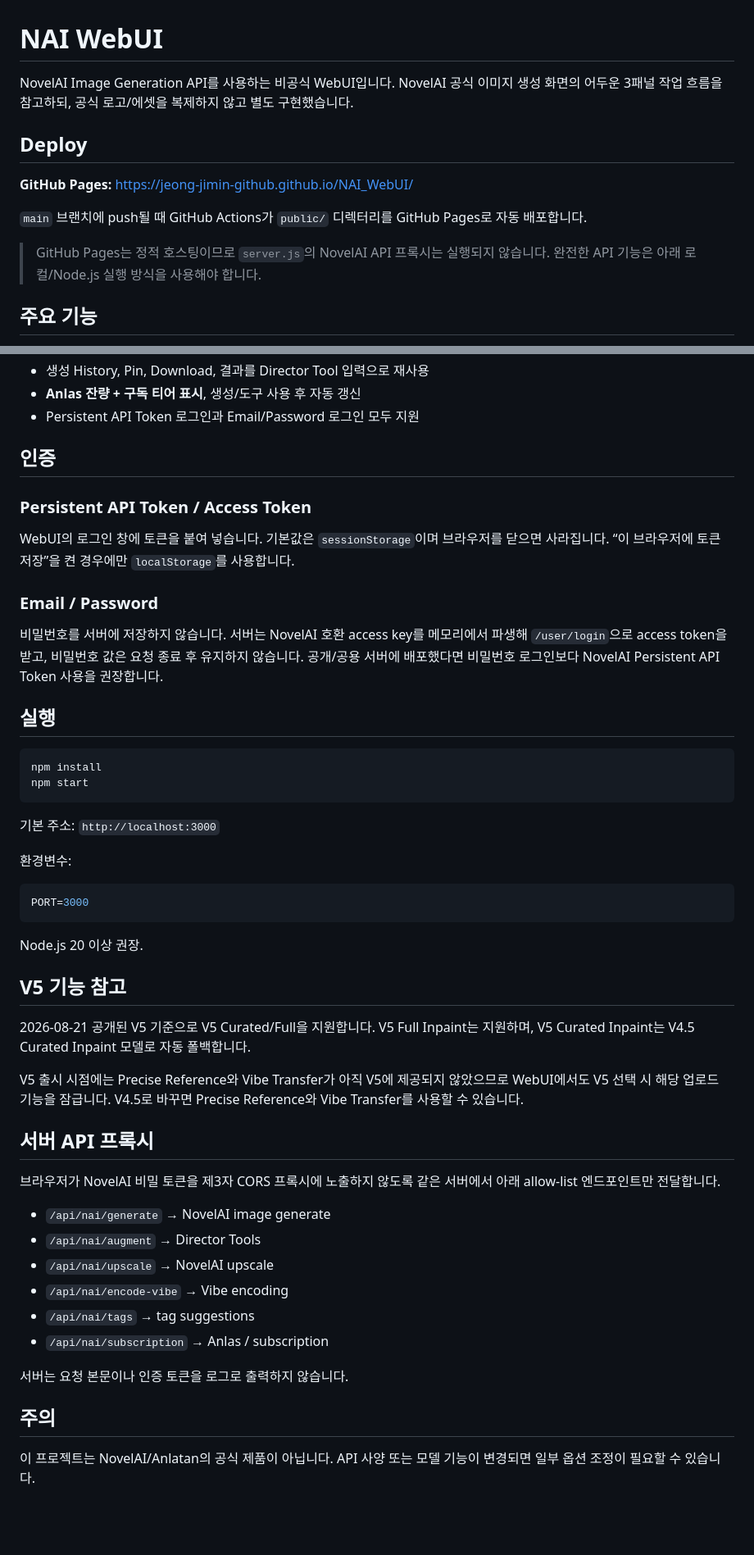
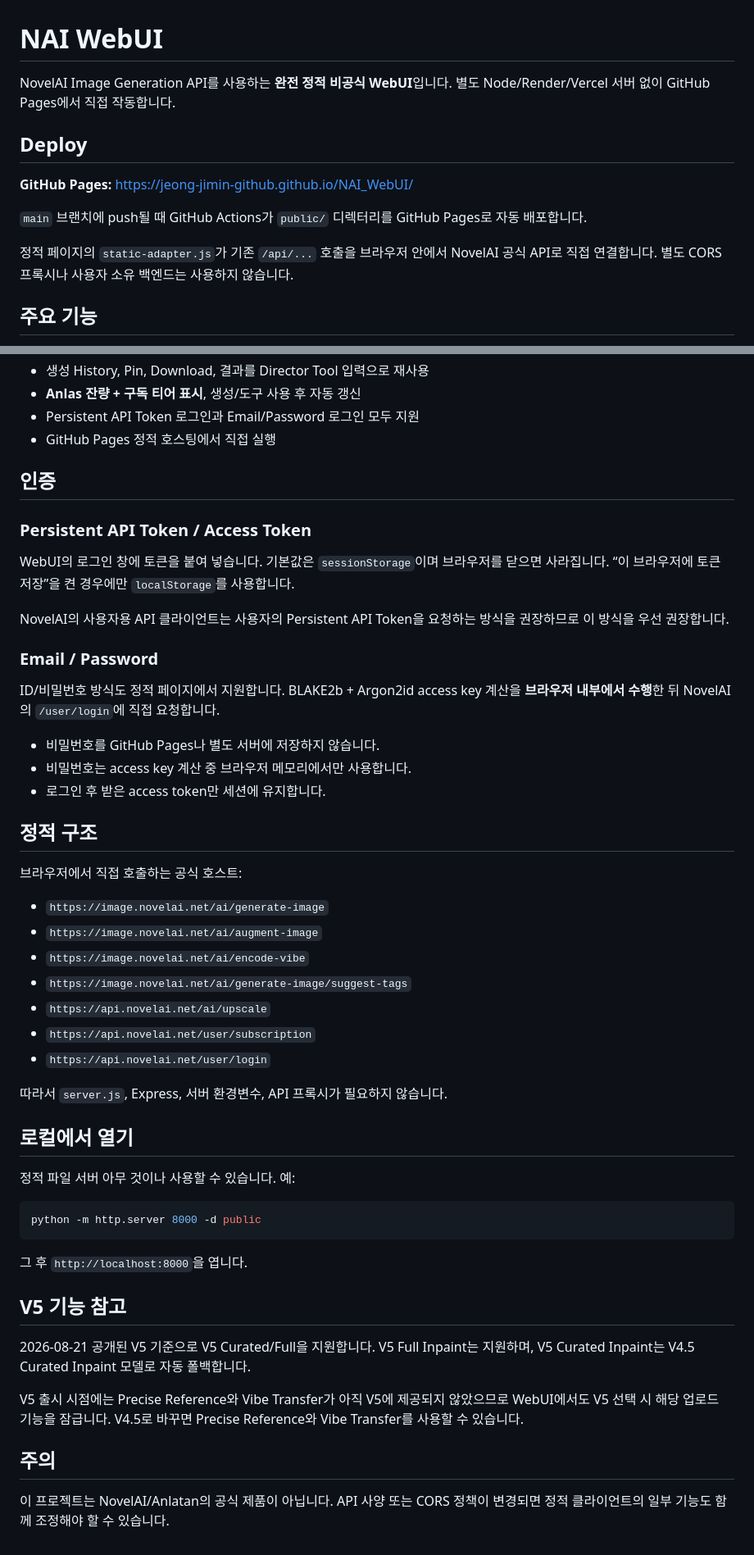
Before and after one commit to jeong-jimin-github/NAI_WebUI, a Markdown page: README.md, 2 parts joined by grey strips. Shown at 82% size. Drawn GitHub-style; blank space fills up the shorter version.

Commit message:
Document fully static Pages operation

````diff
--- a/README.md
+++ b/README.md
@@ -1,6 +1,6 @@
 # NAI WebUI
 
-NovelAI Image Generation API를 사용하는 비공식 WebUI입니다. NovelAI 공식 이미지 생성 화면의 어두운 3패널 작업 흐름을 참고하되, 공식 로고/에셋을 복제하지 않고 별도 구현했습니다.
+NovelAI Image Generation API를 사용하는 **완전 정적 비공식 WebUI**입니다. 별도 Node/Render/Vercel 서버 없이 GitHub Pages에서 직접 작동합니다.
 
 ## Deploy
 
@@ -8,7 +8,7 @@ NovelAI Image Generation API를 사용하는 비공식 WebUI입니다. NovelAI
 
 `main` 브랜치에 push될 때 GitHub Actions가 `public/` 디렉터리를 GitHub Pages로 자동 배포합니다.
 
-> GitHub Pages는 정적 호스팅이므로 `server.js`의 NovelAI API 프록시는 실행되지 않습니다. 완전한 API 기능은 아래 로컬/Node.js 실행 방식을 사용해야 합니다.
+정적 페이지의 `static-adapter.js`가 기존 `/api/...` 호출을 브라우저 안에서 NovelAI 공식 API로 직접 연결합니다. 별도 CORS 프록시나 사용자 소유 백엔드는 사용하지 않습니다.
 
 ## 주요 기능
 
@@ -25,6 +25,7 @@ NovelAI Image Generation API를 사용하는 비공식 WebUI입니다. NovelAI
 - 생성 History, Pin, Download, 결과를 Director Tool 입력으로 재사용
 - **Anlas 잔량 + 구독 티어 표시**, 생성/도구 사용 후 자동 갱신
 - Persistent API Token 로그인과 Email/Password 로그인 모두 지원
+- GitHub Pages 정적 호스팅에서 직접 실행
 
 ## 인증
 
@@ -32,26 +33,39 @@ NovelAI Image Generation API를 사용하는 비공식 WebUI입니다. NovelAI
 
 WebUI의 로그인 창에 토큰을 붙여 넣습니다. 기본값은 `sessionStorage`이며 브라우저를 닫으면 사라집니다. “이 브라우저에 토큰 저장”을 켠 경우에만 `localStorage`를 사용합니다.
 
+NovelAI의 사용자용 API 클라이언트는 사용자의 Persistent API Token을 요청하는 방식을 권장하므로 이 방식을 우선 권장합니다.
+
 ### Email / Password
 
-비밀번호를 서버에 저장하지 않습니다. 서버는 NovelAI 호환 access key를 메모리에서 파생해 `/user/login`으로 access token을 받고, 비밀번호 값은 요청 종료 후 유지하지 않습니다. 공개/공용 서버에 배포했다면 비밀번호 로그인보다 NovelAI Persistent API Token 사용을 권장합니다.
+ID/비밀번호 방식도 정적 페이지에서 지원합니다. BLAKE2b + Argon2id access key 계산을 **브라우저 내부에서 수행**한 뒤 NovelAI의 `/user/login`에 직접 요청합니다.
 
-## 실행
+- 비밀번호를 GitHub Pages나 별도 서버에 저장하지 않습니다.
+- 비밀번호는 access key 계산 중 브라우저 메모리에서만 사용합니다.
+- 로그인 후 받은 access token만 세션에 유지합니다.
+
+## 정적 구조
+
+브라우저에서 직접 호출하는 공식 호스트:
+
+- `https://image.novelai.net/ai/generate-image`
+- `https://image.novelai.net/ai/augment-image`
+- `https://image.novelai.net/ai/encode-vibe`
+- `https://image.novelai.net/ai/generate-image/suggest-tags`
+- `https://api.novelai.net/ai/upscale`
+- `https://api.novelai.net/user/subscription`
+- `https://api.novelai.net/user/login`
+
+따라서 `server.js`, Express, 서버 환경변수, API 프록시가 필요하지 않습니다.
+
+## 로컬에서 열기
+
+정적 파일 서버 아무 것이나 사용할 수 있습니다. 예:
 
 ```bash
-npm install
-npm start
+python -m http.server 8000 -d public
 ```
 
-기본 주소: `http://localhost:3000`
-
-환경변수:
-
-```bash
-PORT=3000
-```
-
-Node.js 20 이상 권장.
+그 후 `http://localhost:8000`을 엽니다.
 
 ## V5 기능 참고
 
@@ -59,19 +73,6 @@ Node.js 20 이상 권장.
 
 V5 출시 시점에는 Precise Reference와 Vibe Transfer가 아직 V5에 제공되지 않았으므로 WebUI에서도 V5 선택 시 해당 업로드 기능을 잠급니다. V4.5로 바꾸면 Precise Reference와 Vibe Transfer를 사용할 수 있습니다.
 
-## 서버 API 프록시
-
-브라우저가 NovelAI 비밀 토큰을 제3자 CORS 프록시에 노출하지 않도록 같은 서버에서 아래 allow-list 엔드포인트만 전달합니다.
-
-- `/api/nai/generate` → NovelAI image generate
-- `/api/nai/augment` → Director Tools
-- `/api/nai/upscale` → NovelAI upscale
-- `/api/nai/encode-vibe` → Vibe encoding
-- `/api/nai/tags` → tag suggestions
-- `/api/nai/subscription` → Anlas / subscription
-
-서버는 요청 본문이나 인증 토큰을 로그로 출력하지 않습니다.
-
 ## 주의
 
-이 프로젝트는 NovelAI/Anlatan의 공식 제품이 아닙니다. API 사양 또는 모델 기능이 변경되면 일부 옵션 조정이 필요할 수 있습니다.
+이 프로젝트는 NovelAI/Anlatan의 공식 제품이 아닙니다. API 사양 또는 CORS 정책이 변경되면 정적 클라이언트의 일부 기능도 함께 조정해야 할 수 있습니다.
````
